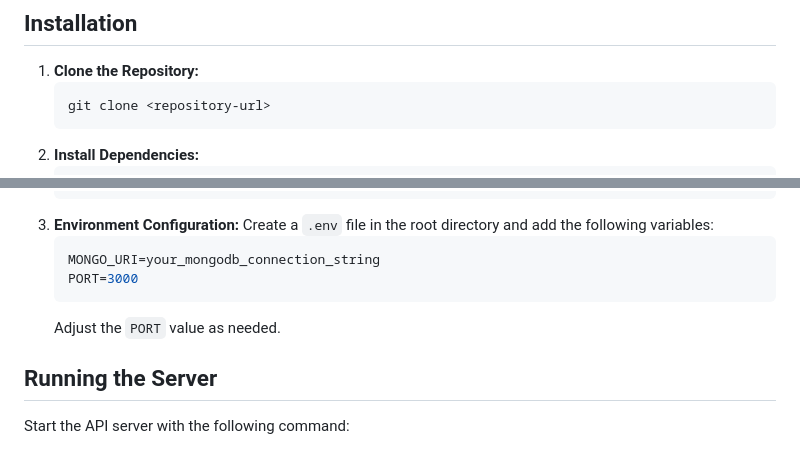
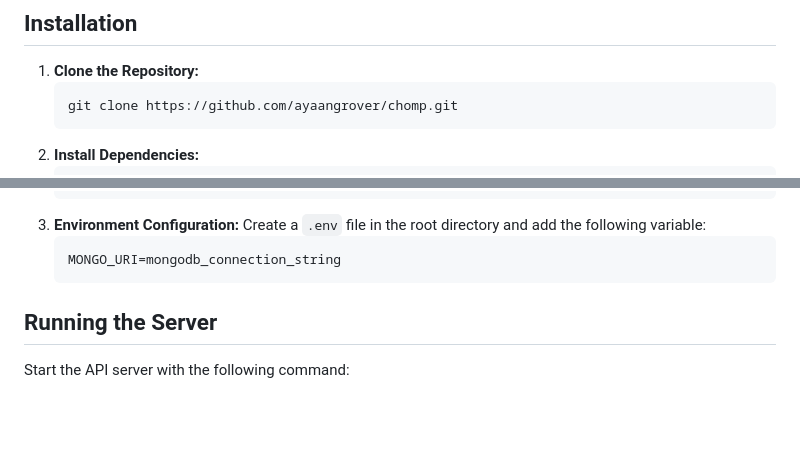
Before and after one commit to ayaangrover/chomp, a Markdown page: README.md, 2 parts joined by grey strips. Rendered like a GitHub page; blank space fills up the shorter version.

````diff
--- a/README.md
+++ b/README.md
@@ -9,7 +9,7 @@ The Chomp Recipe Manager API is an API built with Node.js and MongoDB that facil
 
 1. **Clone the Repository:**
    ```bash
-   git clone <repository-url>
+   git clone https://github.com/ayaangrover/chomp.git
    ```
 2. **Install Dependencies:**
    ```bash
@@ -17,13 +17,10 @@ The Chomp Recipe Manager API is an API built with Node.js and MongoDB that facil
    npm install
    ```
 3. **Environment Configuration:**
-   Create a `.env` file in the root directory and add the following variables:
+   Create a `.env` file in the root directory and add the following variable:
    ```env
-   MONGO_URI=your_mongodb_connection_string
-   PORT=3000
+   MONGO_URI=mongodb_connection_string
    ```
-   Adjust the `PORT` value as needed.
-
 ## Running the Server
 
 Start the API server with the following command:
````
Also changed, not shown: other parts of README.md (+3 -3 lines).
